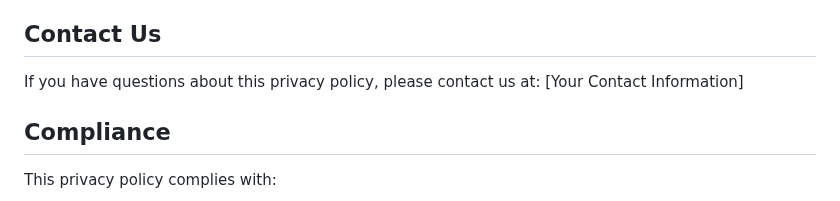
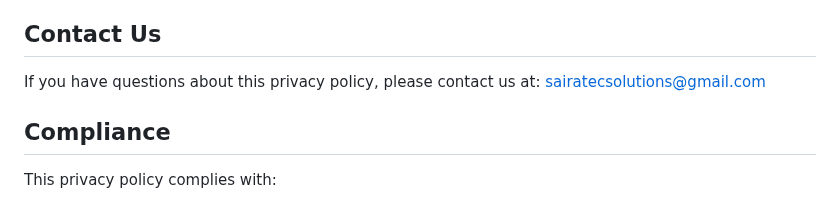
Before and after one commit to Wasim-Zaman/selc, a Markdown page: PRIVACY.md, the part around the change. GitHub-like rendering.

Commit message:
Update contact email in privacy policy

```diff
--- a/PRIVACY.md
+++ b/PRIVACY.md
@@ -129,7 +129,7 @@ We may update this privacy policy from time to time. We will notify users of any
 ## Contact Us
 
 If you have questions about this privacy policy, please contact us at:
-[Your Contact Information]
+sairatecsolutions@gmail.com
 
 ## Compliance
 
```
